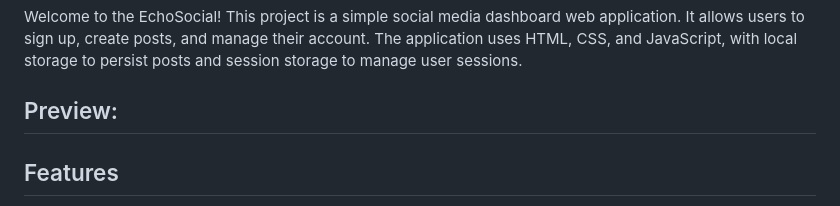
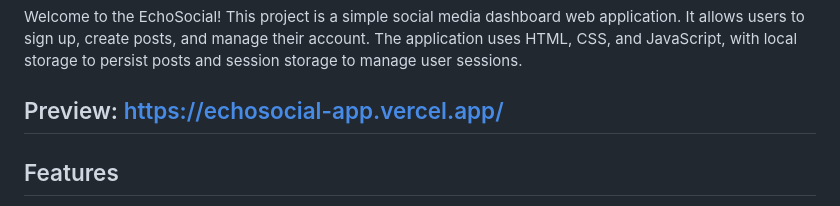
Before and after one commit to megh-bari/30-days-javascript-challenge, a Markdown page: Day 29-30 - Social Media Dashboard/README.md, the part around the change. Rendered like a GitHub page.

Commit message:
Project 6: Social Media App - Done

```diff
--- a/Day 29-30 - Social Media Dashboard/README.md
+++ b/Day 29-30 - Social Media Dashboard/README.md
@@ -2,7 +2,7 @@
 
 Welcome to the EchoSocial! This project is a simple social media dashboard web application. It allows users to sign up, create posts, and manage their account. The application uses HTML, CSS, and JavaScript, with local storage to persist posts and session storage to manage user sessions.
 
-## Preview:
+## Preview: https://echosocial-app.vercel.app/
 
 ## Features
 
```
